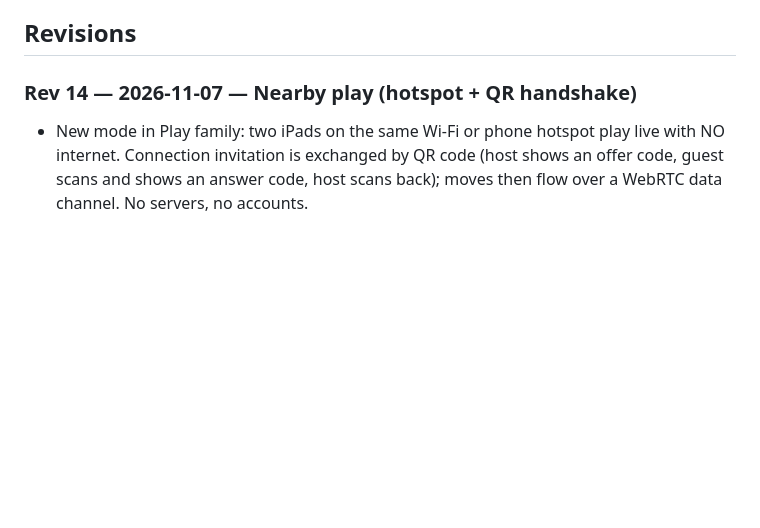
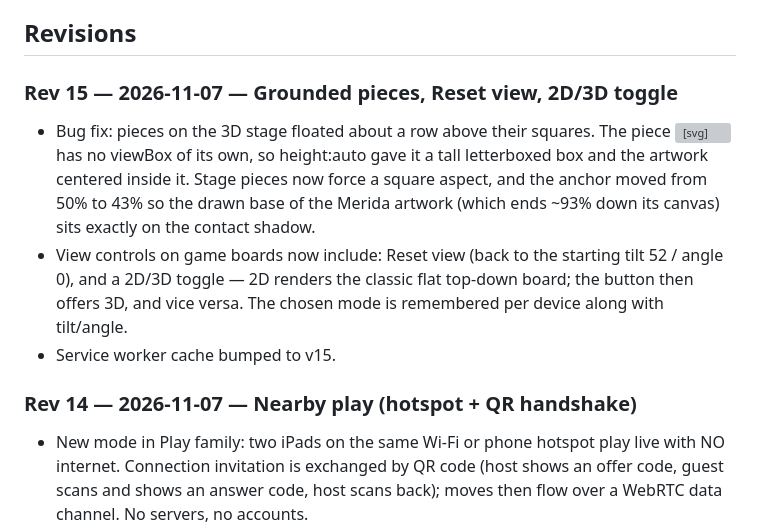
Before and after one commit to foxrun3105llc-arch/family-chess-app-, a Markdown page: README.md, the part around the change. Drawn GitHub-style; blank space fills up the shorter version; grey boxes are pictures that could not be loaded.

Commit message:
README: rev 15 entry

```diff
--- a/README.md
+++ b/README.md
@@ -10,6 +10,17 @@ across devices with no login required on the kids' iPads.
 - Stars, badges, streaks and coaching notes
 
 ## Revisions
+
+### Rev 15 — 2026-11-07 — Grounded pieces, Reset view, 2D/3D toggle
+- Bug fix: pieces on the 3D stage floated about a row above their squares. The piece <svg> has no
+  viewBox of its own, so height:auto gave it a tall letterboxed box and the artwork centered inside it.
+  Stage pieces now force a square aspect, and the anchor moved from 50% to 43% so the drawn base of the
+  Merida artwork (which ends ~93% down its canvas) sits exactly on the contact shadow.
+- View controls on game boards now include: Reset view (back to the starting tilt 52 / angle 0), and a
+  2D/3D toggle — 2D renders the classic flat top-down board; the button then offers 3D, and vice versa.
+  The chosen mode is remembered per device along with tilt/angle.
+- Service worker cache bumped to v15.
+
 
 ### Rev 14 — 2026-11-07 — Nearby play (hotspot + QR handshake)
 - New mode in Play family: two iPads on the same Wi-Fi or phone hotspot play live with NO internet.
```
